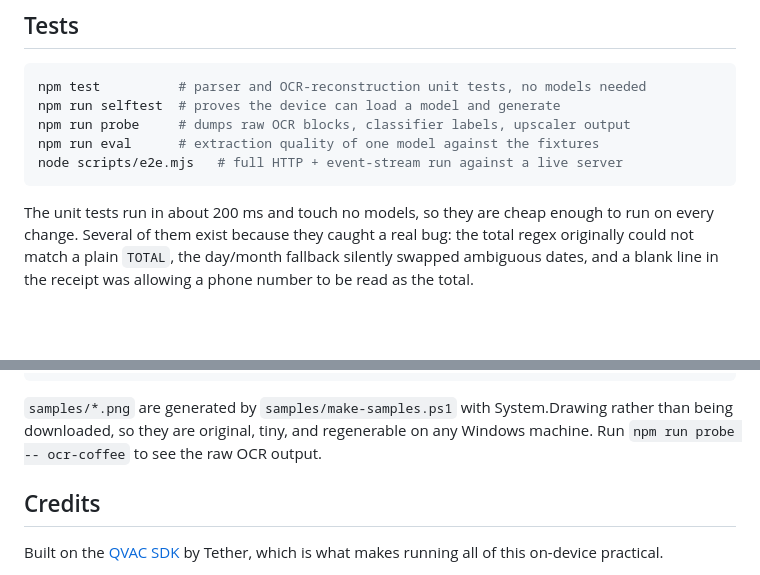
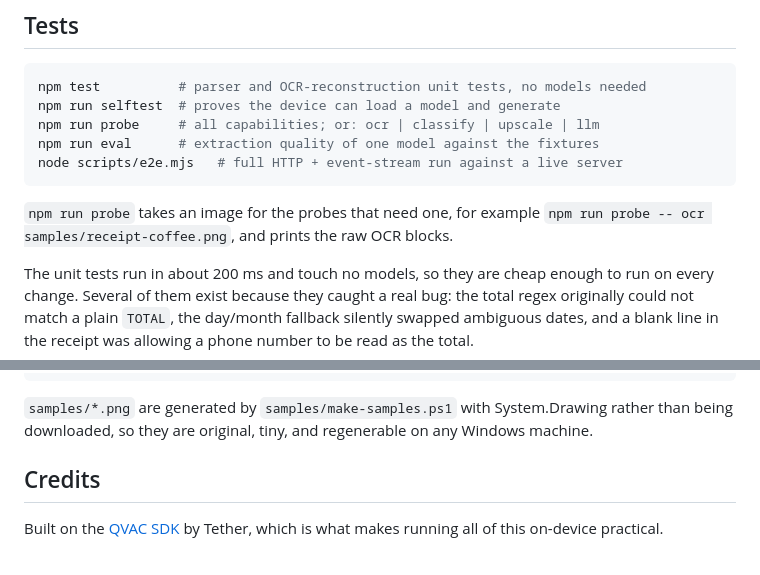
Before and after one commit to AlvaricVon/struk-ai, a Markdown page: README.md, 2 parts joined by grey strips. GitHub-like rendering; blank space fills up the shorter version.

Commit message:
docs: correct the documented probe invocation
The probe resolves its image argument against the working directory and the
sub-commands are ocr, classify, upscale and llm, so 'npm run probe -- ocr-coffee'
never pointed at a file that exists.

````diff
--- a/README.md
+++ b/README.md
@@ -93,10 +93,13 @@ regex both found `58.25`. Accuracy is a reason the larger model is the default.
 ```bash
 npm test          # parser and OCR-reconstruction unit tests, no models needed
 npm run selftest  # proves the device can load a model and generate
-npm run probe     # dumps raw OCR blocks, classifier labels, upscaler output
+npm run probe     # all capabilities; or: ocr | classify | upscale | llm
 npm run eval      # extraction quality of one model against the fixtures
 node scripts/e2e.mjs   # full HTTP + event-stream run against a live server
 ```
+
+`npm run probe` takes an image for the probes that need one, for example
+`npm run probe -- ocr samples/receipt-coffee.png`, and prints the raw OCR blocks.
 
 The unit tests run in about 200 ms and touch no models, so they are cheap enough
 to run on every change. Several of them exist because they caught a real bug: the
@@ -149,7 +152,7 @@ test/            unit tests
 
 `samples/*.png` are generated by `samples/make-samples.ps1` with System.Drawing
 rather than being downloaded, so they are original, tiny, and regenerable on any
-Windows machine. Run `npm run probe -- ocr-coffee` to see the raw OCR output.
+Windows machine.
 
 ## Credits
 
````
